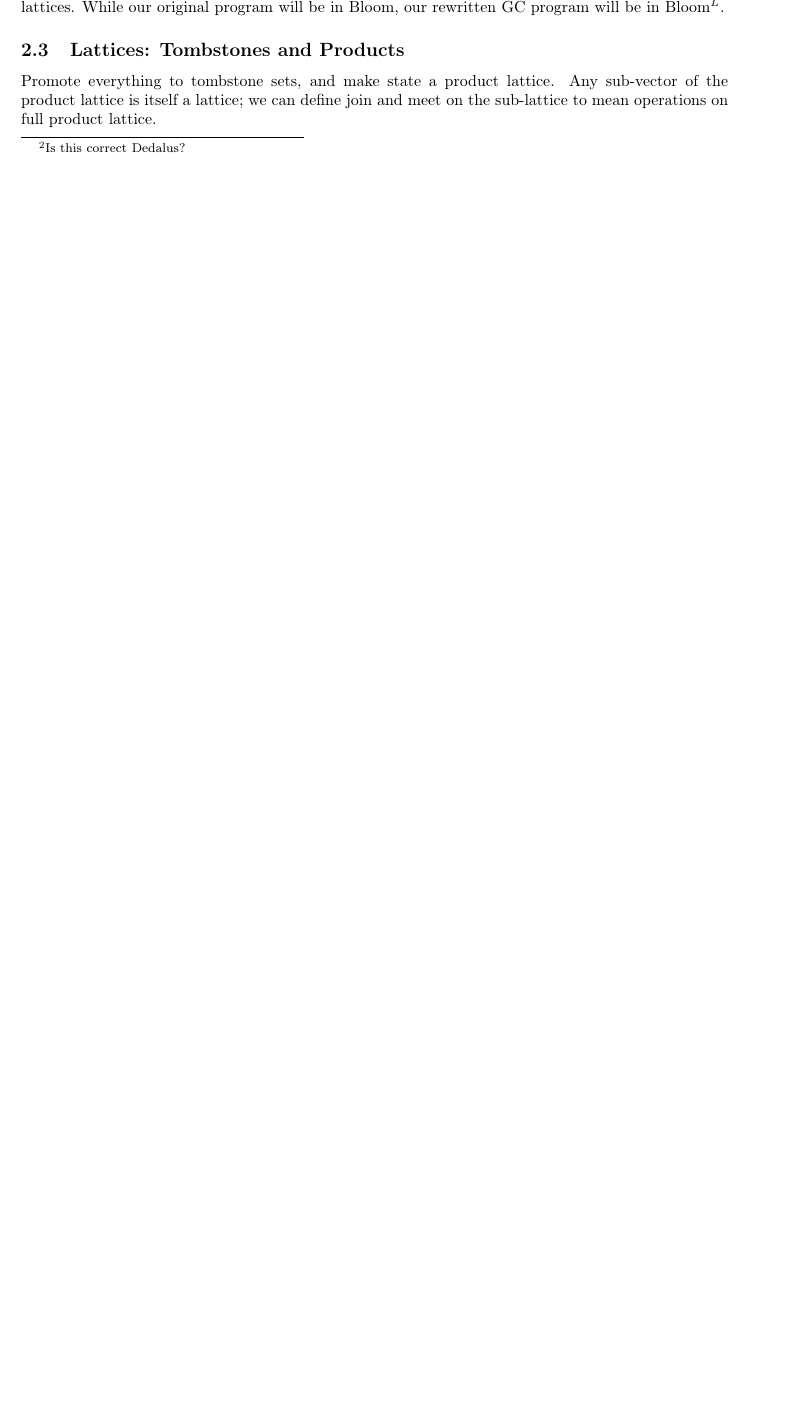
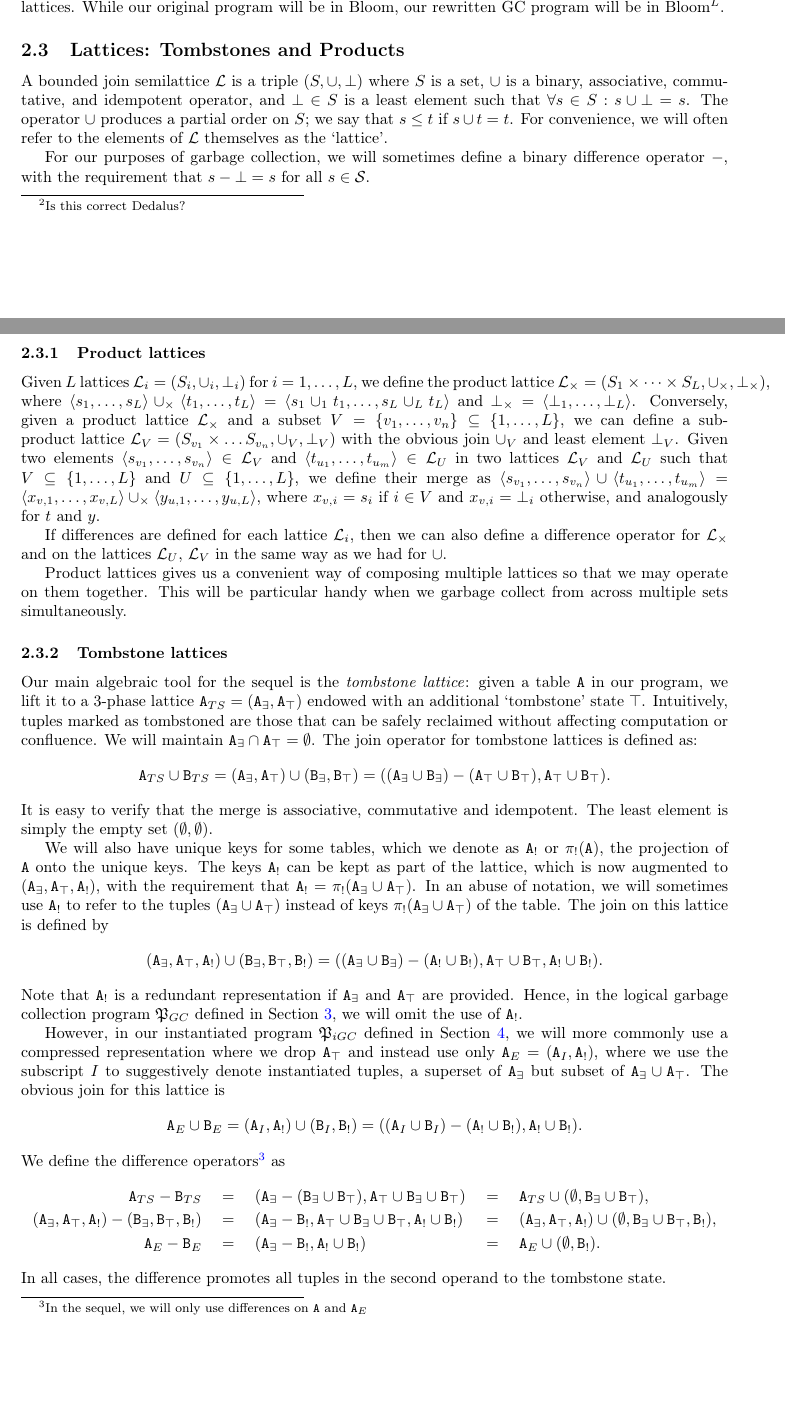
Before and after one commit to pxinghao/CALMGC, a LaTeX paper (main.tex): part of page 2 of 19 before the commit and two parts of pages 2 and 3 of 20 after it, the two joined at a grey line, cut so that both start at the same text, the shorter picture padded with empty space. Compiled offline with pdfLaTeX.

Commit message:
Lattice section filled in

```diff
--- a/main.tex
+++ b/main.tex
@@ -125,8 +125,64 @@ While our original program will be in Bloom, our rewritten GC program will be in
 
 
 \subsection{Lattices: Tombstones and Products}
-Promote everything to tombstone sets, and make state a product lattice.
-Any sub-vector of the product lattice is itself a lattice; we can define join and meet on the sub-lattice to mean operations on full product lattice.
+% Promote everything to tombstone sets, and make state a product lattice.
+% Any sub-vector of the product lattice is itself a lattice; we can define join and meet on the sub-lattice to mean operations on full product lattice.
+A bounded join semilattice $\mathcal{L}$ is a triple $(S, \cup, \bot)$ where $S$ is a set, $\cup$ is a binary, associative, commutative, and idempotent operator, and $\bot \in S$ is a least element such that $\forall s \in S: s \cup \bot = s$.
+The operator $\cup$ produces a partial order on $S$; we say that $s \leq t$ if $s \cup t = t$.
+For convenience, we will often refer to the elements of $\mathcal{L}$ themselves as the `lattice'.
+
+For our purposes of garbage collection, we will sometimes define a binary difference operator $-$, with the requirement that $s - \bot = s$ for all $s \in \mathcal{S}$.
+
+
+\subsubsection{Product lattices}
+Given $L$ lattices $\mathcal{L}_i = (S_i, \cup_i, \bot_i)$ for $i = 1, \dots, L$, we define the product lattice $\mathcal{L}_\times = \left(S_1 \times \dots \times S_L, \cup_\times, \bot_\times\right)$, where $\langle s_1, \dots, s_L \rangle \cup_\times \langle t_1, \dots, t_L \rangle = \langle s_1 \cup_1 t_1, \dots, s_L \cup_L t_L \rangle$ and $\bot_\times = \langle \bot_1, \dots, \bot_L \rangle$.
+Conversely, given a product lattice $\mathcal{L}_\times$ and a subset $V =\{v_1, \dots, v_n\} \subseteq \{1, \dots, L\}$, we can define a sub-product lattice $\mathcal{L}_V = (S_{v_1} \times \dots S_{v_n}, \cup_V, \bot_V)$ with the obvious join $\cup_V$ and least element $\bot_V$.
+Given two elements $\langle s_{v_1}, \dots, s_{v_n}\rangle \in \mathcal{L}_V$ and $\langle t_{u_1}, \dots, t_{u_m}\rangle \in \mathcal{L}_U$ in two lattices $\mathcal{L}_V$ and $\mathcal{L}_U$ such that $V \subseteq \{1,\dots,L\}$ and $U \subseteq \{1,\dots,L\}$, we define their merge as
+$\langle s_{v_1}, \dots, s_{v_n}\rangle \cup \langle t_{u_1}, \dots, t_{u_m}\rangle = \langle x_{v,1}, \dots, x_{v,L} \rangle \cup_\times \langle y_{u,1}, \dots, y_{u,L} \rangle$,
+where $x_{v,i} = s_i$ if $i \in V$ and $x_{v,i} = \bot_i$ otherwise, and analogously for $t$ and $y$.
+
+If differences are defined for each lattice $\mathcal{L}_i$, then we can also define a difference operator for $\mathcal{L}_\times$ and on the lattices $\mathcal{L}_U$, $\mathcal{L}_V$ in the same way as we had for $\cup$.
+
+Product lattices gives us a convenient way of composing multiple lattices so that we may operate on them together.
+This will be particular handy when we garbage collect from across multiple sets simultaneously.
+
+
+\subsubsection{Tombstone lattices}
+Our main algebraic tool for the sequel is the \emph{tombstone lattice}:
+given a table $\tt{A}$ in our program, we lift it to a 3-phase lattice $\tt{A}_{TS} = (\tt{A}_\exists, \tt{A}_\top)$ endowed with an additional `tombstone' state $\top$.
+Intuitively, tuples marked as tombstoned are those that can be safely reclaimed without affecting computation or confluence.
+We will maintain $\tt{A}_\exists \cap \tt{A}_\top = \emptyset$.
+The join operator for tombstone lattices is defined as:
+\begin{align*}
+\tt{A}_{TS} \cup \tt{B}_{TS} = (\tt{A}_\exists, \tt{A}_\top) \cup (\tt{B}_\exists, \tt{B}_\top) = ((\tt{A}_\exists \cup \tt{B}_\exists) - (\tt{A}_\top \cup \tt{B}_\top), \tt{A}_\top \cup \tt{B}_\top).
+\end{align*}
+It is easy to verify that the merge is associative, commutative and idempotent.
+The least element is simply the empty set $(\emptyset, \emptyset)$.
+
+We will also have unique keys for some tables, which we denote as $\tt{A}_!$ or $\pi_!(\tt{A})$, the projection of $\tt{A}$ onto the unique keys.
+The keys $\tt{A}_!$ can be kept as part of the lattice, which is now augmented to $(\tt{A}_\exists, \tt{A}_\top, \tt{A}_!)$, with the requirement that $\tt{A}_! = \pi_!(\tt{A}_\exists \cup \tt{A}_\top)$.
+In an abuse of notation, we will sometimes use $\tt{A}_!$ to refer to the tuples $(\tt{A}_\exists \cup \tt{A}_\top)$ instead of keys $\pi_!(\tt{A}_\exists \cup \tt{A}_\top)$ of the table.
+The join on this lattice is defined by
+\begin{align*}
+(\tt{A}_\exists, \tt{A}_\top, \tt{A}_!) \cup (\tt{B}_\exists, \tt{B}_\top, \tt{B}_!) = ((\tt{A}_\exists \cup \tt{B}_\exists) - (\tt{A}_! \cup \tt{B}_!), \tt{A}_\top \cup \tt{B}_\top, \tt{A}_! \cup \tt{B}_!).
+\end{align*}
+Note that $\tt{A}_!$ is a redundant representation if $\tt{A}_\exists$ and $\tt{A}_\top$ are provided.
+Hence, in the logical garbage collection program $\mathfrak{P}_{GC}$ defined in Section \ref{sec:logical}, we will omit the use of $\tt{A}_!$.
+
+However, in our instantiated program $\mathfrak{P}_{iGC}$ defined in Section \ref{sec:instantiated}, we will more commonly use a compressed representation where we drop $\tt{A}_\top$ and instead use only $\tt{A}_E = (\tt{A}_I, \tt{A}_!)$, where we use the subscript $I$ to suggestively denote instantiated tuples, a superset of $\tt{A}_\exists$ but subset of $\tt{A}_\exists \cup \tt{A}_\top$.
+The obvious join for this lattice is
+\begin{align*}
+\tt{A}_E \cup \tt{B}_E = (\tt{A}_I, \tt{A}_!) \cup (\tt{B}_I, \tt{B}_!) = ((\tt{A}_I \cup \tt{B}_I) - (\tt{A}_! \cup \tt{B}_!), \tt{A}_! \cup \tt{B}_!).
+\end{align*}
+We define the difference operators\footnote{
+In the sequel, we will only use differences on $\tt{A}$ and $\tt{A}_E$} as
+\begin{align*}
+\tt{A}_{TS} - \tt{B}_{TS} &\quad=\quad (\tt{A}_\exists - (\tt{B}_\exists \cup \tt{B}_\top), \tt{A}_\top \cup \tt{B}_\exists \cup \tt{B}_\top) &&=\quad \tt{A}_{TS} \cup (\emptyset, \tt{B}_\exists \cup \tt{B}_\top),\\
+(\tt{A}_\exists, \tt{A}_\top, \tt{A}_!) - (\tt{B}_\exists, \tt{B}_\top, \tt{B}_!) &\quad=\quad (\tt{A}_\exists - \tt{B}_!, \tt{A}_\top \cup \tt{B}_\exists \cup \tt{B}_\top, \tt{A}_! \cup \tt{B}_!) &&=\quad (\tt{A}_\exists, \tt{A}_\top, \tt{A}_!) \cup (\emptyset, \tt{B}_\exists \cup \tt{B}_\top, \tt{B}_!),\\
+\tt{A}_E - \tt{B}_E &\quad=\quad (\tt{A}_\exists - \tt{B}_!, \tt{A}_! \cup \tt{B}_!) &&=\quad \tt{A}_E \cup (\emptyset, \tt{B}_!).
+\end{align*}
+In all cases, the difference promotes all tuples in the second operand to the tombstone state.
+
 
 \subsection{Bloom$^L$ Execution}
 (Using formalism and definitions of Bloom$^L$ writeup..)
```
Also changed, not shown: main.tex (2 more changed lines).
